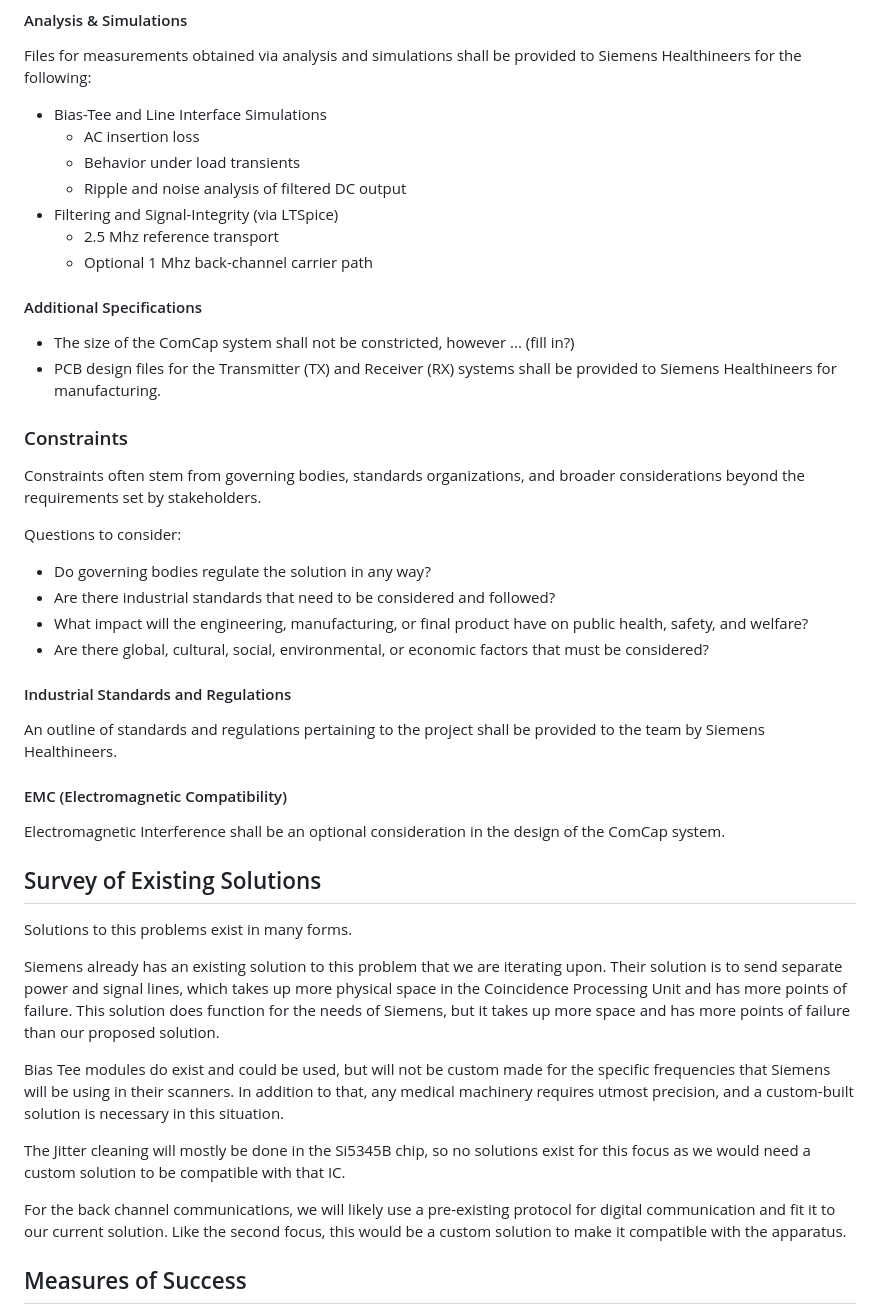
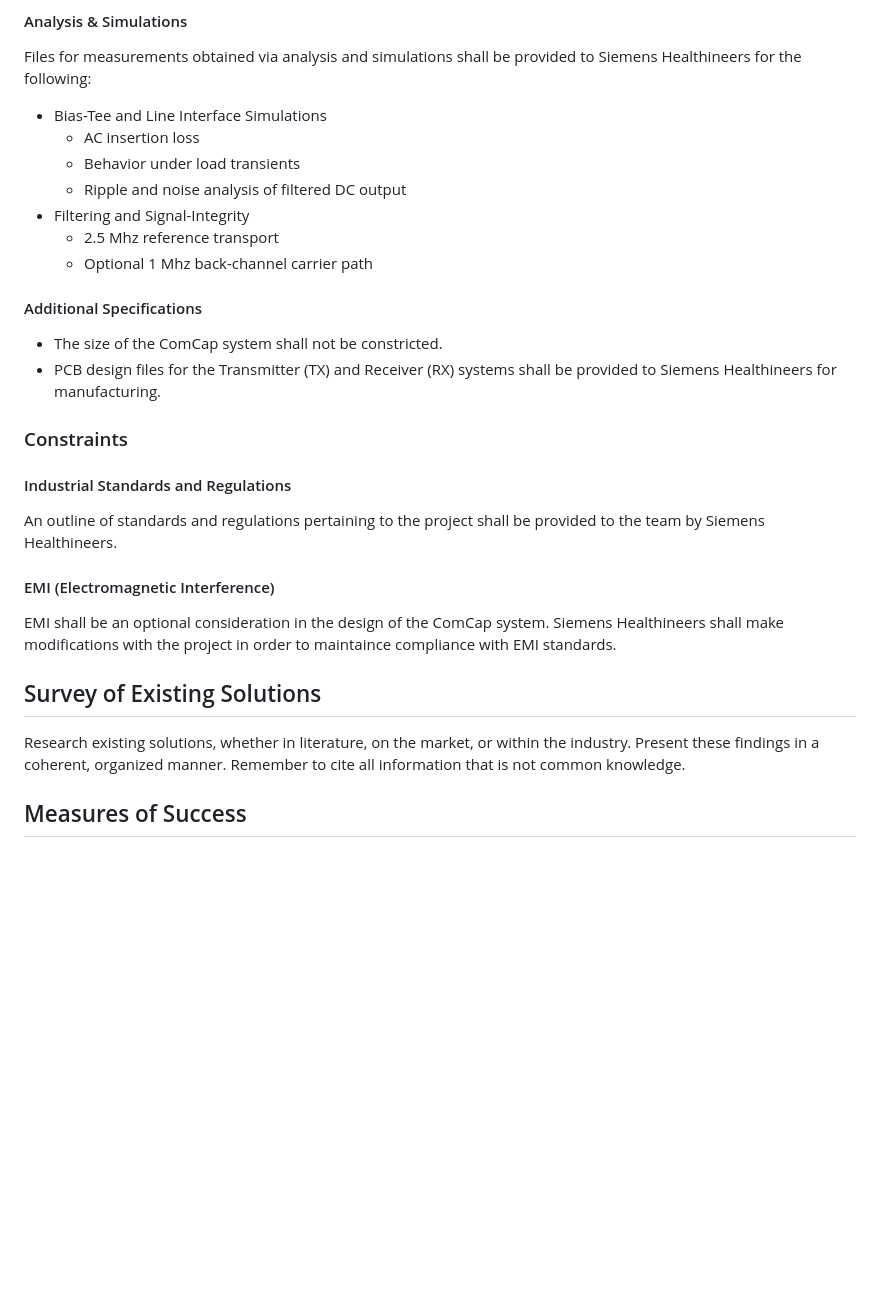
Before and after one commit to TnTech-ECE/S26_Team3_Siemens-Combined-Power-Signal, a Markdown page: Reports/Project_Proposal.md, the part around one of its changes. Drawn GitHub-style; blank space fills up the shorter version.

Commit message:
Updates to Specifications and Constraints sections

```diff
--- a/Reports/Project_Proposal.md
+++ b/Reports/Project_Proposal.md
@@ -63,46 +57,29 @@ Files for measurements obtained via analysis and simulations shall be provided t
     - AC insertion loss
     - Behavior under load transients
     - Ripple and noise analysis of filtered DC output
-- Filtering and Signal-Integrity (via LTSpice)
+- Filtering and Signal-Integrity
     - 2.5 Mhz reference transport
     - Optional 1 Mhz back-channel carrier path
 
 #### Additional Specifications
 
-- The size of the ComCap system shall not be constricted, however ... (fill in?)
+- The size of the ComCap system shall not be constricted.
 - PCB design files for the Transmitter (TX) and Receiver (RX) systems shall be provided to Siemens Healthineers for manufacturing.
 
 
 ### Constraints
 
-Constraints often stem from governing bodies, standards organizations, and broader considerations beyond the requirements set by stakeholders.
-
-Questions to consider:
-- Do governing bodies regulate the solution in any way?
-- Are there industrial standards that need to be considered and followed?
-- What impact will the engineering, manufacturing, or final product have on public health, safety, and welfare?
-- Are there global, cultural, social, environmental, or economic factors that must be considered?
-
 #### Industrial Standards and Regulations
 
 An outline of standards and regulations pertaining to the project shall be provided to the team by Siemens Healthineers.
 
-#### EMC (Electromagnetic Compatibility)
+#### EMI (Electromagnetic Interference)
 
-Electromagnetic Interference shall be an optional consideration in the design of the ComCap system.
+EMI shall be an optional consideration in the design of the ComCap system. Siemens Healthineers shall make modifications with the project in order to maintaince compliance with EMI standards.
 
 ## Survey of Existing Solutions
 
-Solutions to this problems exist in many forms.
-
-Siemens already has an existing solution to this problem that we are iterating upon. Their solution is to send separate power and signal lines, which takes up more physical space in the Coincidence Processing Unit and has more points of failure. This solution does function for the needs of Siemens, but it takes up more space and has more points of failure than our proposed solution.
-
-Bias Tee modules do exist and could be used, but will not be custom made for the specific frequencies that Siemens will be using in their scanners. In addition to that, any medical machinery requires utmost precision, and a custom-built solution is necessary in this situation.
-
-The Jitter cleaning will mostly be done in the Si5345B chip, so no solutions exist for this focus as we would need a custom solution to be compatible with that IC.
-
-For the back channel communications, we will likely use a pre-existing protocol for digital communication and fit it to our current solution. Like the second focus, this would be a custom solution to make it compatible with the apparatus.
-
+Research existing solutions, whether in literature, on the market, or within the industry. Present these findings in a coherent, organized manner. Remember to cite all information that is not common knowledge.
 
 
 ## Measures of Success
```
Also changed, not shown: other parts of Reports/Project_Proposal.md (+6 -12 lines).
